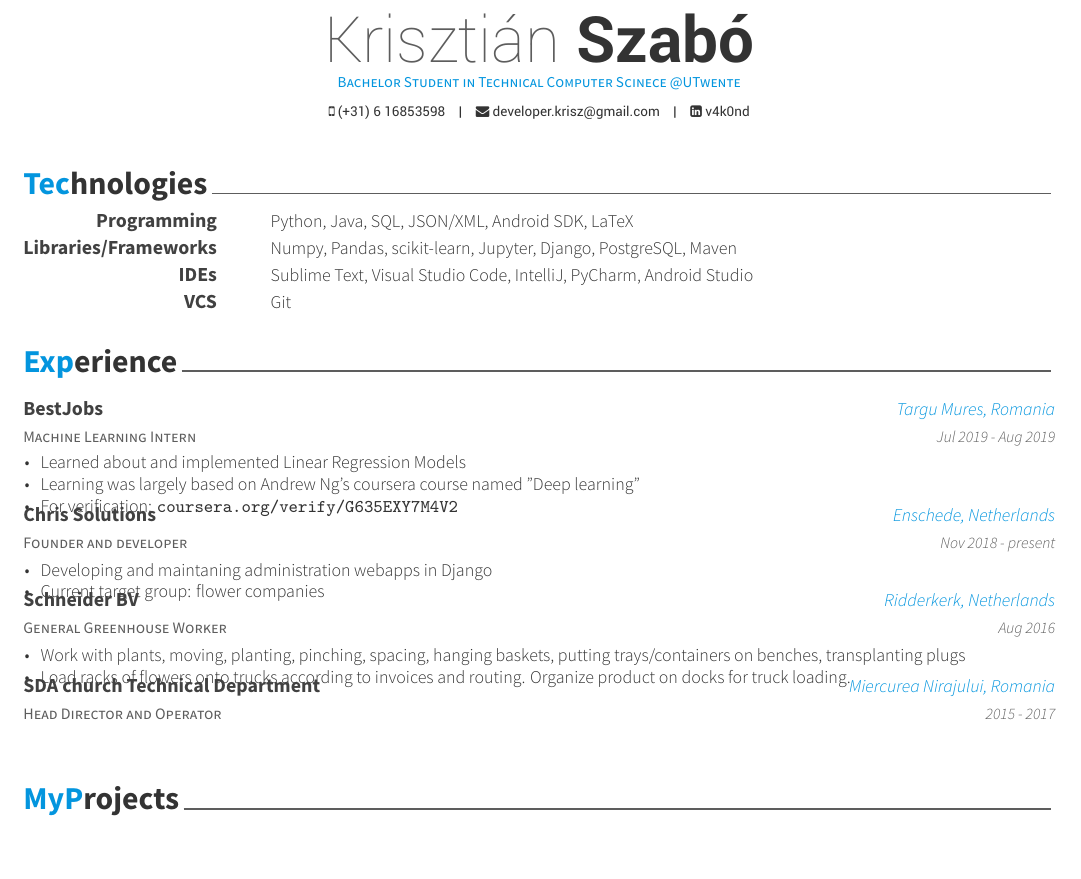
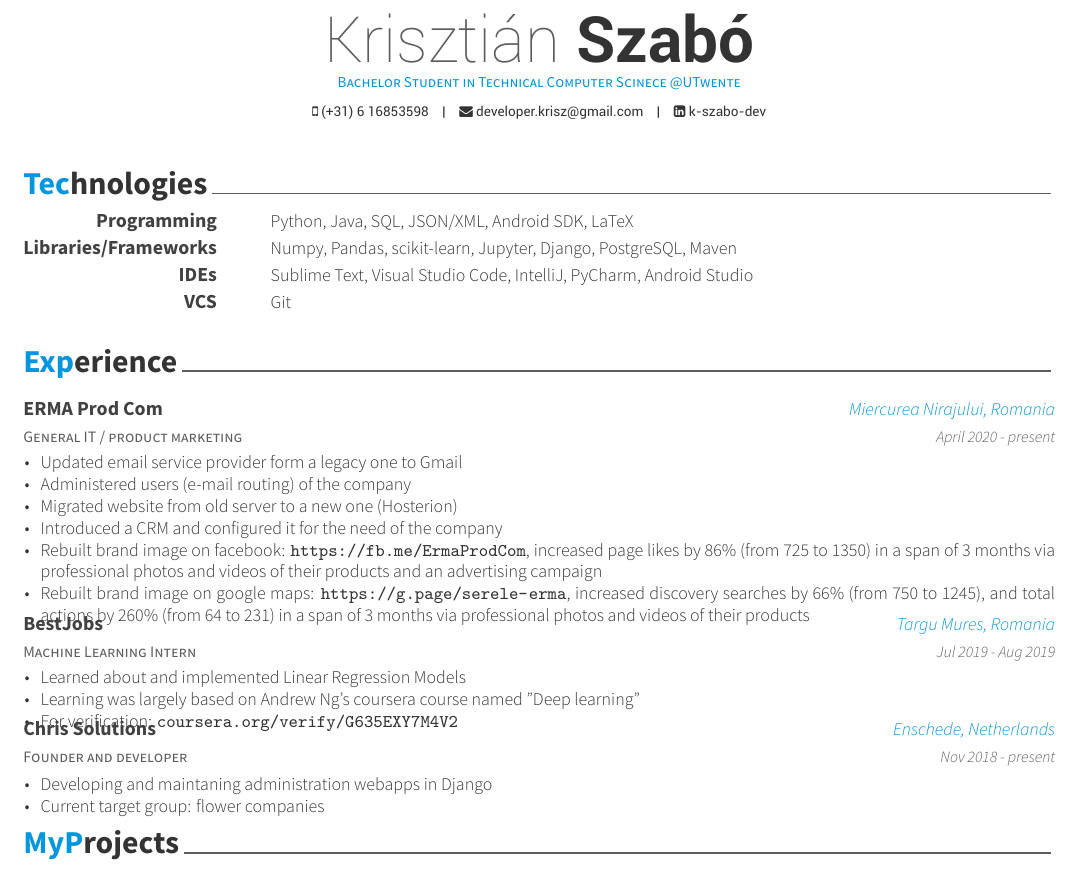
Before and after one commit to v4k0nd/CV, a LaTeX CV (CV-Krisztian_Szabo.tex, which reads cv/experience.tex): part of page 1 of 2, cut so that both start at the same text, the shorter picture padded with empty space. Compiled offline with XeLaTeX; a missing font is replaced by an installed copy or a similar font.

Commit message:
updated experience tab

```diff
--- a/CV-Krisztian_Szabo.tex
+++ b/CV-Krisztian_Szabo.tex
@@ -52,7 +52,7 @@
 % \stackoverflow{SO-id}{SO-name}
 \mobile{(+31) 6 16853598}
 %\homepage{}
-\linkedin{v4k0nd}
+\linkedin{k-szabo-dev}
 % \keybase{}
 % \googlescholar{googlescholar-id}{name-to-display}
 %% \firstname and \lastname will be used
--- a/cv/experience.tex
+++ b/cv/experience.tex
@@ -1,6 +1,22 @@
 \cvsection{Experience}
 
     \begin{cventries}
+
+    \cventry
+    {General IT / product marketing}
+    {ERMA Prod Com}
+    {Miercurea Nirajului, Romania}
+    {April 2020 - present}
+    {
+        \begin{cvitems}
+            \item {Updated email service provider form a legacy one to Gmail}
+            \item {Administered users (e-mail routing) of the company}
+            \item {Migrated website from old server to a new one (Hosterion)}
+            \item {Introduced a CRM and configured it for the need of the company}
+            \item {Rebuilt brand image on facebook: \url{https://fb.me/ErmaProdCom}, increased page likes by 86\%  (from 725 to 1350) in a span of 3 months via professional photos and videos of their products and an advertising campaign}
+            \item {Rebuilt brand image on google maps: \url{https://g.page/serele-erma}, increased discovery searches by 66\% (from 750 to 1245), and total actions by 260\%  (from 64 to 231) in a span of 3 months via professional photos and videos of their products}
+        \end{cvitems}
+    }
 
     \cventry
     {Machine Learning Intern}
@@ -27,24 +43,24 @@
         \end{cvitems}
     }
 
-    \cventry
-    {General Greenhouse Worker}
-    {Schneider BV}
-    {Ridderkerk, Netherlands}
-    {Aug 2016}
-    {
-        \begin{cvitems}
-            \item {Work with plants, moving, planting, pinching, spacing, hanging baskets, putting trays/containers on benches, transplanting plugs}
-            \item {Load racks of flowers onto trucks according to invoices and routing. Organize product on docks for truck loading.}
-        \end{cvitems}
-    }
+    % \cventry
+    % {General Greenhouse Worker}
+    % {Schneider BV}
+    % {Ridderkerk, Netherlands}
+    % {Aug 2016}
+    % {
+    %     \begin{cvitems}
+    %         \item {Work with plants, moving, planting, pinching, spacing, hanging baskets, putting trays/containers on benches, transplanting plugs}
+    %         \item {Load racks of flowers onto trucks according to invoices and routing. Organize product on docks for truck loading.}
+    %     \end{cvitems}
+    % }
 
-    \cventry
-    {Head Director and Operator}
-    {SDA church Technical Department}
-    {Miercurea Nirajului, Romania}
-    {2015 - 2017}
-    {
-    }
+    % \cventry
+    % {Head Director and Operator}
+    % {SDA church Technical Department}
+    % {Miercurea Nirajului, Romania}
+    % {2015 - 2017}
+    % {
+    % }
 
 \end{cventries}
```
Also changed, not shown: CV-Krisztian_Szabo.pdf.
